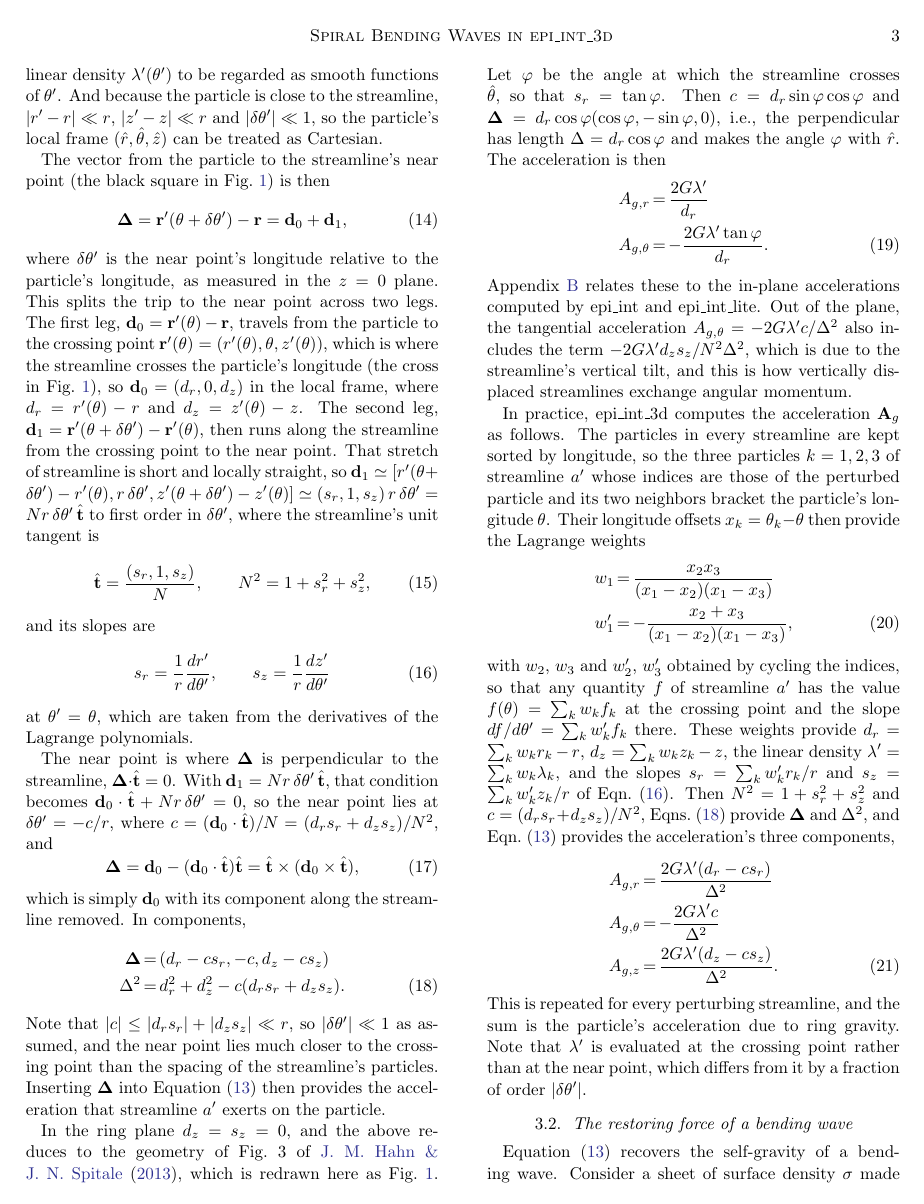
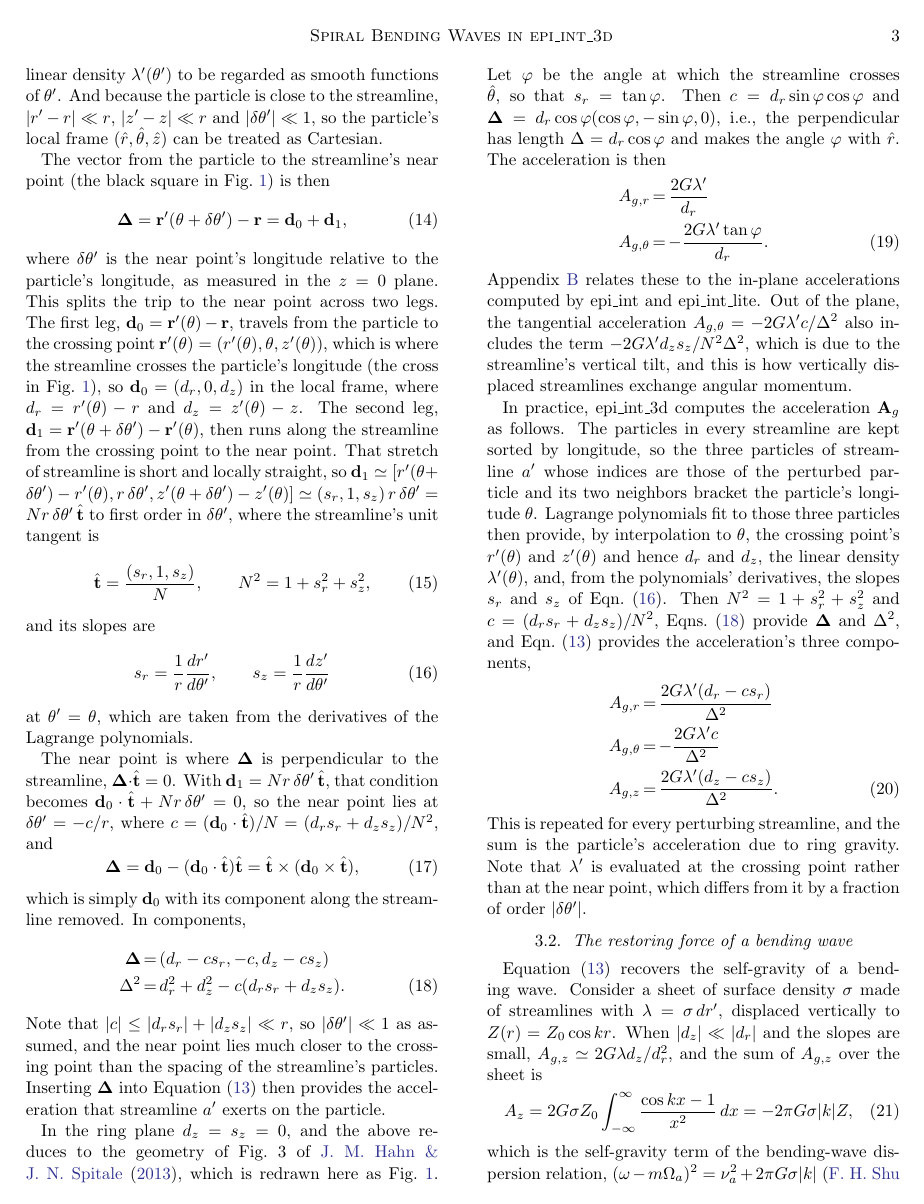
Before and after one commit to joehahn/epi_int_3d, a LaTeX paper (paper/epi_int_3d.tex): page 3 of 8. Compiled offline with pdfLaTeX.

Commit message:
Paper: Sec. 3.1 recipe states the Lagrange interpolation without the weights
Co-Authored-By: Claude Opus 5.5 <noreply@anthropic.com>

```diff
--- a/paper/epi_int_3d.tex
+++ b/paper/epi_int_3d.tex
@@ -293,19 +293,12 @@ term $-2G\lambda'd_zs_z/N^2\Delta^2$, which is due to the streamline's vertical
 vertically displaced streamlines exchange angular momentum.
 
 In practice, epi\_int\_3d computes the acceleration $\mathbf{A}_g$ as follows. The particles in every
-streamline are kept sorted by longitude, so the three particles $k = 1, 2, 3$ of streamline $a'$ whose
-indices are those of the perturbed particle and its two neighbors bracket the particle's longitude
-$\theta$. Their longitude offsets $x_k = \theta_k - \theta$ then provide the Lagrange weights
-\begin{eqnarray}
-    \label{eqn:wire_weights}
-    w_1 &=& \frac{x_2x_3}{(x_1 - x_2)(x_1 - x_3)} \nonumber\\
-    w_1' &=& -\frac{x_2 + x_3}{(x_1 - x_2)(x_1 - x_3)},
-\end{eqnarray}
-with $w_2$, $w_3$ and $w_2'$, $w_3'$ obtained by cycling the indices, so that any quantity $f$ of
-streamline $a'$ has the value $f(\theta) = \sum_k w_kf_k$ at the crossing point and the slope
-$df/d\theta' = \sum_k w_k'f_k$ there. These weights provide $d_r = \sum_k w_kr_k - r$,
-$d_z = \sum_k w_kz_k - z$, the linear density $\lambda' = \sum_k w_k\lambda_k$, and the slopes
-$s_r = \sum_k w_k'r_k/r$ and $s_z = \sum_k w_k'z_k/r$ of Eqn.\ (\ref{eqn:wire_slopes}). Then
+streamline are kept sorted by longitude, so the three particles of streamline $a'$ whose indices are
+those of the perturbed particle and its two neighbors bracket the particle's longitude $\theta$.
+Lagrange polynomials fit to those three particles then provide, by interpolation to $\theta$, the
+crossing point's $r'(\theta)$ and $z'(\theta)$ and hence $d_r$ and $d_z$, the linear density
+$\lambda'(\theta)$, and, from the polynomials' derivatives, the slopes $s_r$ and $s_z$ of
+Eqn.\ (\ref{eqn:wire_slopes}). Then
 $N^2 = 1 + s_r^2 + s_z^2$ and $c = (d_rs_r + d_zs_z)/N^2$, Eqns.\ (\ref{eqn:wire_Dcomp}) provide
 $\boldsymbol{\Delta}$ and $\Delta^2$, and Eqn.\ (\ref{eqn:wire_Ag}) provides the acceleration's three
 components,
```
Also changed, not shown: notes/equations.md (+1 -1 lines), prompts/13-paper-streamline-gravity.md (+5 -0 lines), paper/epi_int_3d.pdf.
